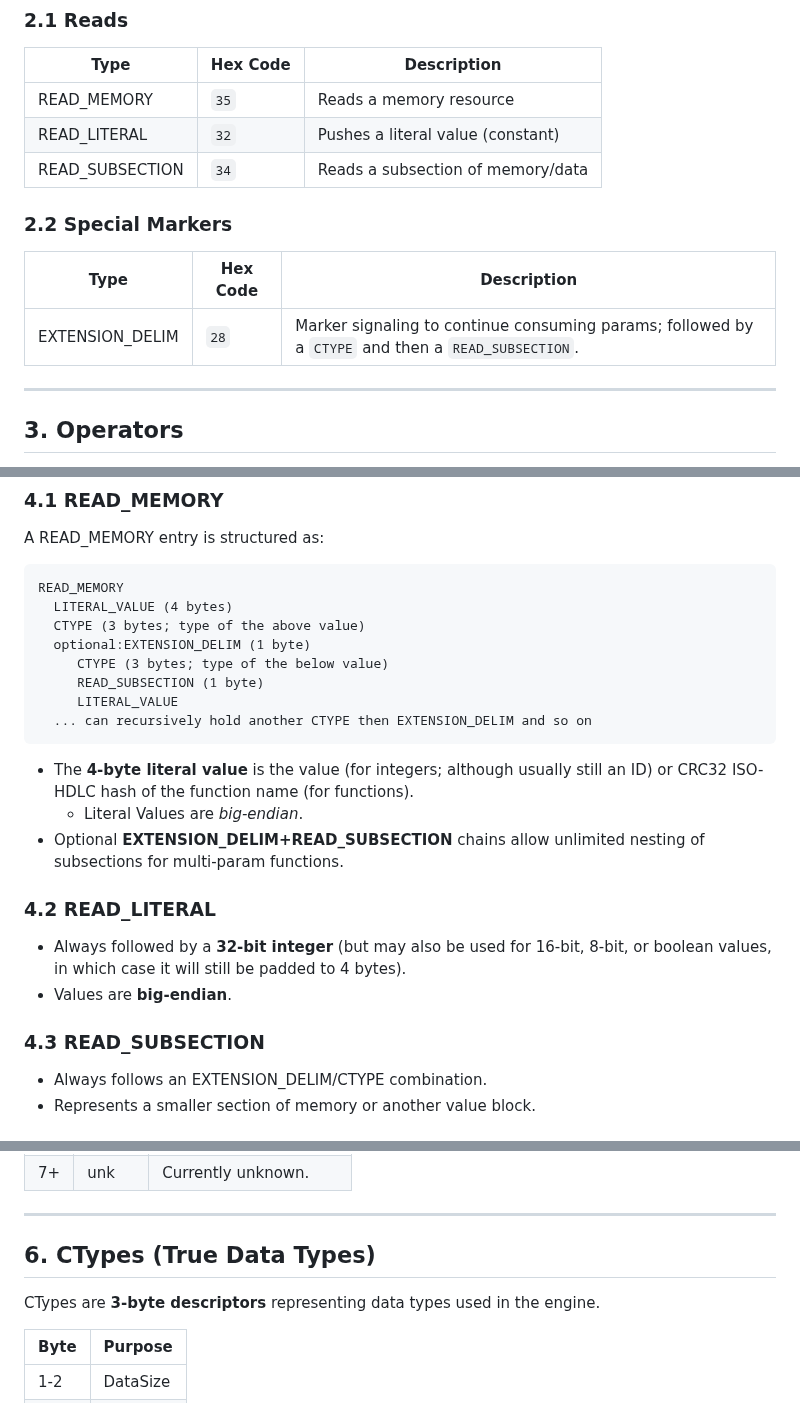
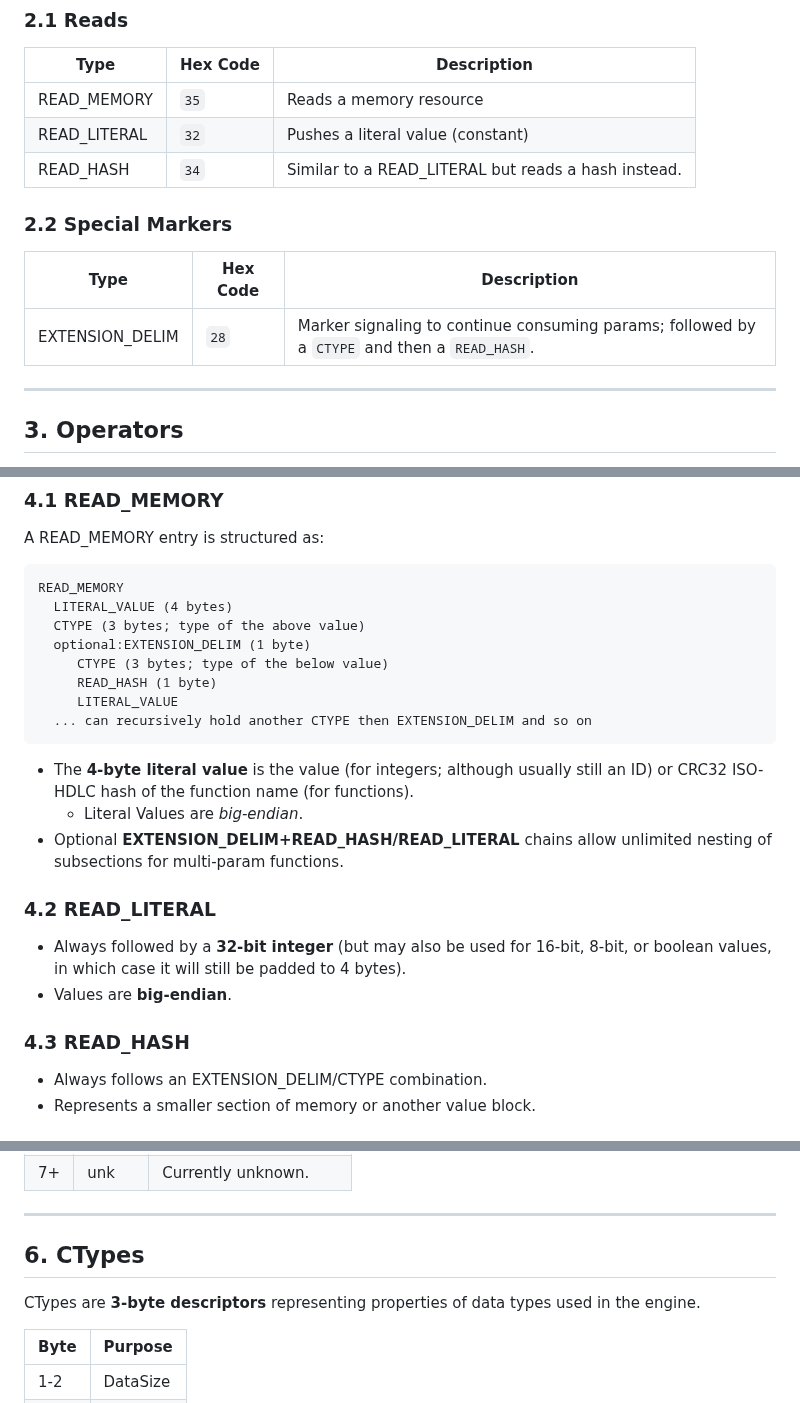
Before and after one commit to n123git/yw-cond, a Markdown page: README.md, 3 parts joined by grey strips. Drawn GitHub-style.

````diff
--- a/README.md
+++ b/README.md
@@ -54,13 +54,13 @@ This byte known as `STACK_PRM` is equal to the amount of top-level values multip
 | --------------- | -------- | --------------------------------- |
 | READ_MEMORY     | `35`     | Reads a memory resource           |
 | READ_LITERAL    | `32`     | Pushes a literal value (constant) |
-| READ_SUBSECTION | `34`     | Reads a subsection of memory/data |
+| READ_HASH | `34`     | Similar to a READ_LITERAL but reads a hash instead. |
 
 ### 2.2 Special Markers
 
 | Type            | Hex Code | Description                                                                                        |
 | --------------- | -------- | -------------------------------------------------------------------------------------------------- |
-| EXTENSION_DELIM | `28`     | Marker signaling to continue consuming params; followed by a `CTYPE` and then a `READ_SUBSECTION`. |
+| EXTENSION_DELIM | `28`     | Marker signaling to continue consuming params; followed by a `CTYPE` and then a `READ_HASH`. |
 
 ---
 
@@ -123,21 +123,21 @@ READ_MEMORY
   CTYPE (3 bytes; type of the above value)
   optional:EXTENSION_DELIM (1 byte)
      CTYPE (3 bytes; type of the below value)
-     READ_SUBSECTION (1 byte)
+     READ_HASH (1 byte)
      LITERAL_VALUE
   ... can recursively hold another CTYPE then EXTENSION_DELIM and so on
 ```
 
 * The **4-byte literal value** is the value (for integers; although usually still an ID) or CRC32 ISO-HDLC hash of the function name (for functions).
   * Literal Values are *big-endian*.
-* Optional **EXTENSION_DELIM+READ_SUBSECTION** chains  <!-- for a bit this was chins 😭 --> allow unlimited nesting of subsections for multi-param functions.
+* Optional **EXTENSION_DELIM+READ_HASH/READ_LITERAL** chains  <!-- for a bit this was chins 😭 --> allow unlimited nesting of subsections for multi-param functions.
 
 ### 4.2 READ_LITERAL
 
 * Always followed by a **32-bit integer** (but may also be used for 16-bit, 8-bit, or boolean values, in which case it will still be padded to 4 bytes).
 * Values are **big-endian**.
 
-### 4.3 READ_SUBSECTION
+### 4.3 READ_HASH
 
 * Always follows an EXTENSION_DELIM/CTYPE combination.
 * Represents a smaller section of memory or another value block.
@@ -159,9 +159,8 @@ These data types are **never directly referenced in the CExpression itself** but
 
 ---
 
-## 6. **CTypes (True Data Types)**
-
-CTypes are **3-byte descriptors** representing data types used in the engine.
+## 6. **CTypes**
+CTypes are **3-byte descriptors** representing properties of data types used in the engine.
 
 | Byte | Purpose                |
 | ---- | ---------------------- |
````
